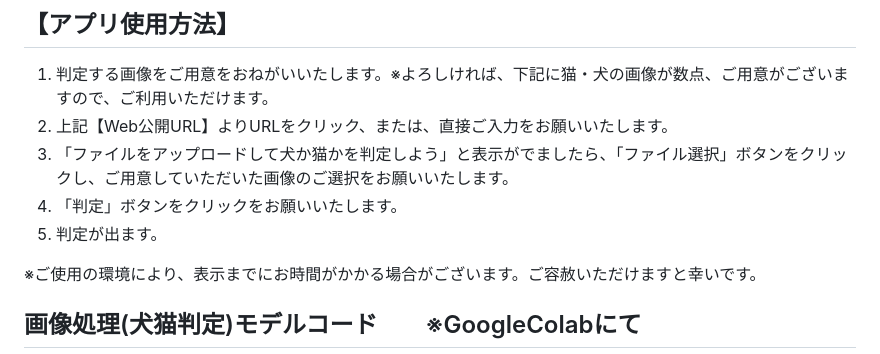
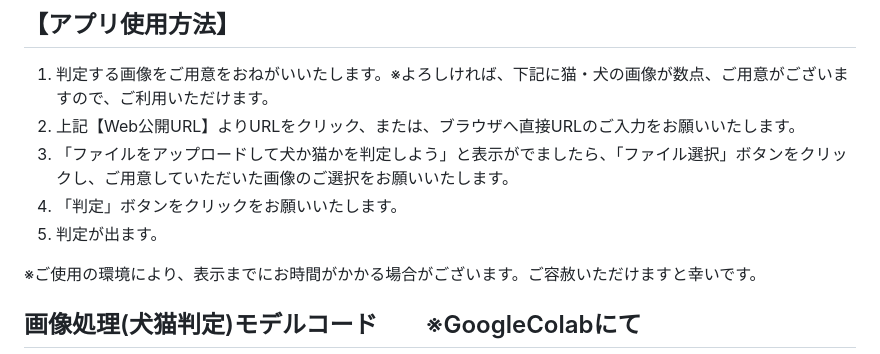
Before and after one commit to manul280/animal_APP, a Markdown page: README.md, the part around the change. GitHub-like rendering.

```diff
--- a/README.md
+++ b/README.md
@@ -10,10 +10,10 @@ GoogleColabにて「犬猫の画像判定用機械モデル」を２種作成、
 - jpeg
 ## 【アプリ使用方法】
 1. 判定する画像をご用意をおねがいいたします。※よろしければ、下記に猫・犬の画像が数点、ご用意がございますので、ご利用いただけます。
-2. 上記【Web公開URL】よりURLをクリック、または、直接ご入力をお願いいたします。
-3. 「ファイルをアップロードして犬か猫かを判定しよう」と表示がでましたら、「ファイル選択」ボタンをクリックし、ご用意していただいた画像のご選択をお願いいたします。
-4. 「判定」ボタンをクリックをお願いいたします。
-5. 判定が出ます。
+3. 上記【Web公開URL】よりURLをクリック、または、ブラウザへ直接URLのご入力をお願いいたします。
+4. 「ファイルをアップロードして犬か猫かを判定しよう」と表示がでましたら、「ファイル選択」ボタンをクリックし、ご用意していただいた画像のご選択をお願いいたします。
+5. 「判定」ボタンをクリックをお願いいたします。
+6. 判定が出ます。
 
 ※ご使用の環境により、表示までにお時間がかかる場合がございます。ご容赦いただけますと幸いです。
 
```
